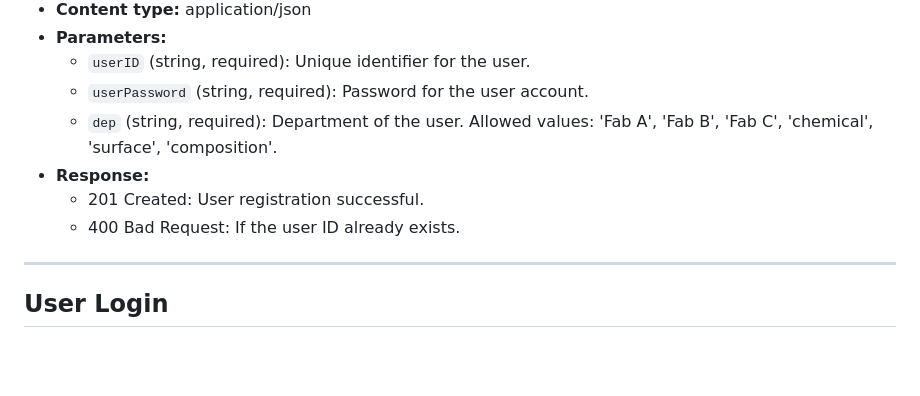
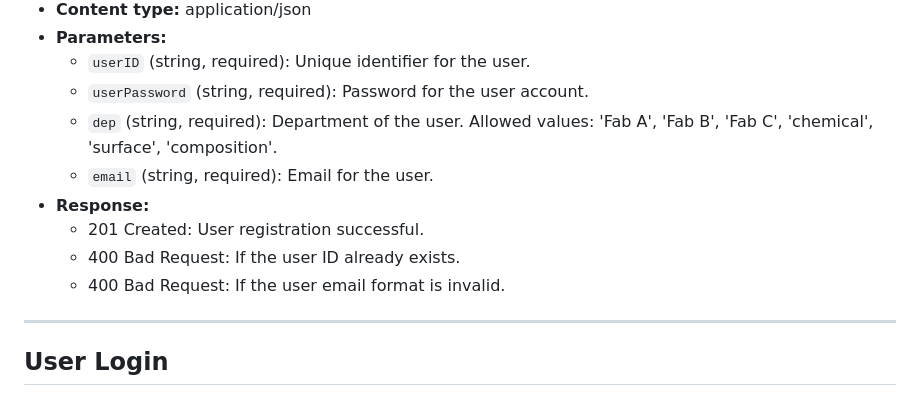
Before and after one commit to pei9223/2024CN-project, a Markdown page: app_flask/readme.md, the part around the change. GitHub-like rendering; blank space fills up the shorter version.

Commit message:
Fix: update readme

```diff
--- a/app_flask/readme.md
+++ b/app_flask/readme.md
@@ -12,9 +12,11 @@
   - `userID` (string, required): Unique identifier for the user.
   - `userPassword` (string, required): Password for the user account.
   - `dep` (string, required): Department of the user. Allowed values: 'Fab A', 'Fab B', 'Fab C', 'chemical', 'surface', 'composition'.
+  - `email` (string, required): Email for the user.
 - **Response:**
   - 201 Created: User registration successful.
   - 400 Bad Request: If the user ID already exists.
+  - 400 Bad Request: If the user email format is invalid.
 
 ---
 
```
